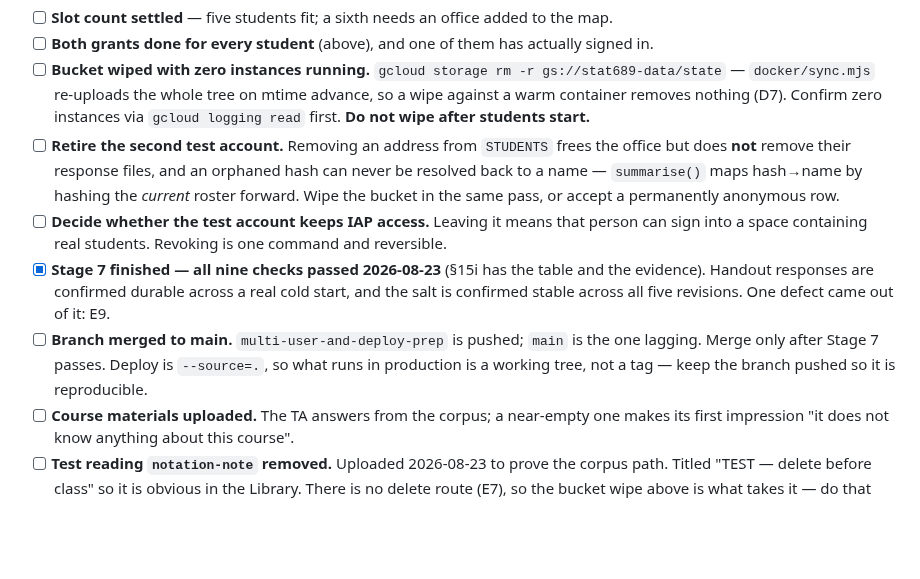
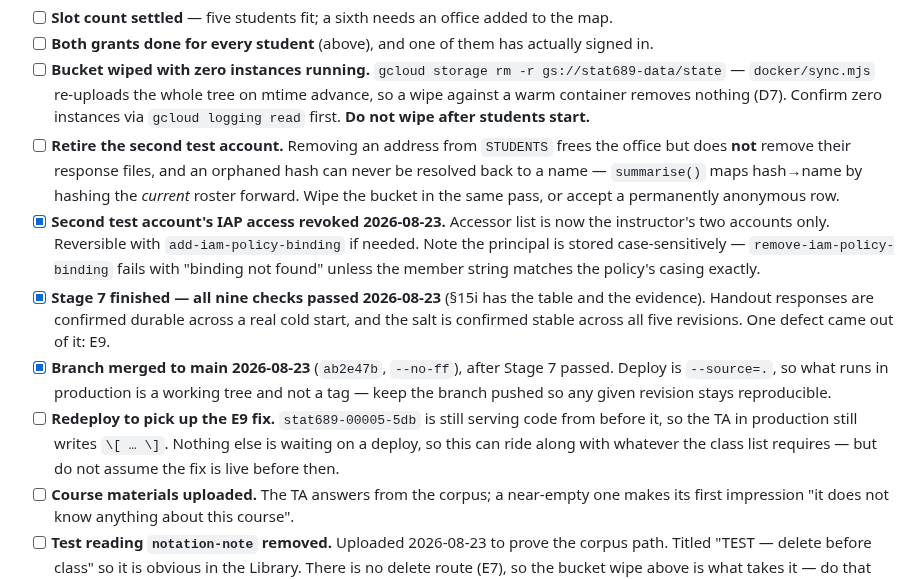
Before and after one commit to jadexq/STAT689-website, a Markdown page: plan/go-live.md, the part around the change. Rendered like a GitHub page; blank space fills up the shorter version.

```diff
--- a/plan/go-live.md
+++ b/plan/go-live.md
@@ -82,14 +82,20 @@ during it. This cannot be checked from the deploy side.
       but does **not** remove their response files, and an orphaned hash can never be resolved
       back to a name — `summarise()` maps hash→name by hashing the *current* roster forward.
       Wipe the bucket in the same pass, or accept a permanently anonymous row.
-- [ ] **Decide whether the test account keeps IAP access.** Leaving it means that person can
-      sign into a space containing real students. Revoking is one command and reversible.
+- [x] **Second test account's IAP access revoked 2026-08-23.** Accessor list is now the
+      instructor's two accounts only. Reversible with `add-iam-policy-binding` if needed.
+      Note the principal is stored case-sensitively — `remove-iam-policy-binding` fails with
+      "binding not found" unless the member string matches the policy's casing exactly.
 - [x] **Stage 7 finished — all nine checks passed 2026-08-23** (§15i has the table and the
       evidence). Handout responses are confirmed durable across a real cold start, and the salt
       is confirmed stable across all five revisions. One defect came out of it: E9.
-- [ ] **Branch merged to main.** `multi-user-and-deploy-prep` is pushed; `main` is the one
-      lagging. Merge only after Stage 7 passes. Deploy is `--source=.`, so what runs in
-      production is a working tree, not a tag — keep the branch pushed so it is reproducible.
+- [x] **Branch merged to main 2026-08-23** (`ab2e47b`, `--no-ff`), after Stage 7 passed.
+      Deploy is `--source=.`, so what runs in production is a working tree and not a tag — keep
+      the branch pushed so any given revision stays reproducible.
+- [ ] **Redeploy to pick up the E9 fix.** `stat689-00005-5db` is still serving code from before
+      it, so the TA in production still writes `\[ … \]`. Nothing else is waiting on a deploy,
+      so this can ride along with whatever the class list requires — but do not assume the fix
+      is live before then.
 - [ ] **Course materials uploaded.** The TA answers from the corpus; a near-empty one makes its
       first impression "it does not know anything about this course".
 - [ ] **Test reading `notation-note` removed.** Uploaded 2026-08-23 to prove the corpus path.
```
Also changed, not shown: plan/go-live-brief.md (+8 -11 lines).
